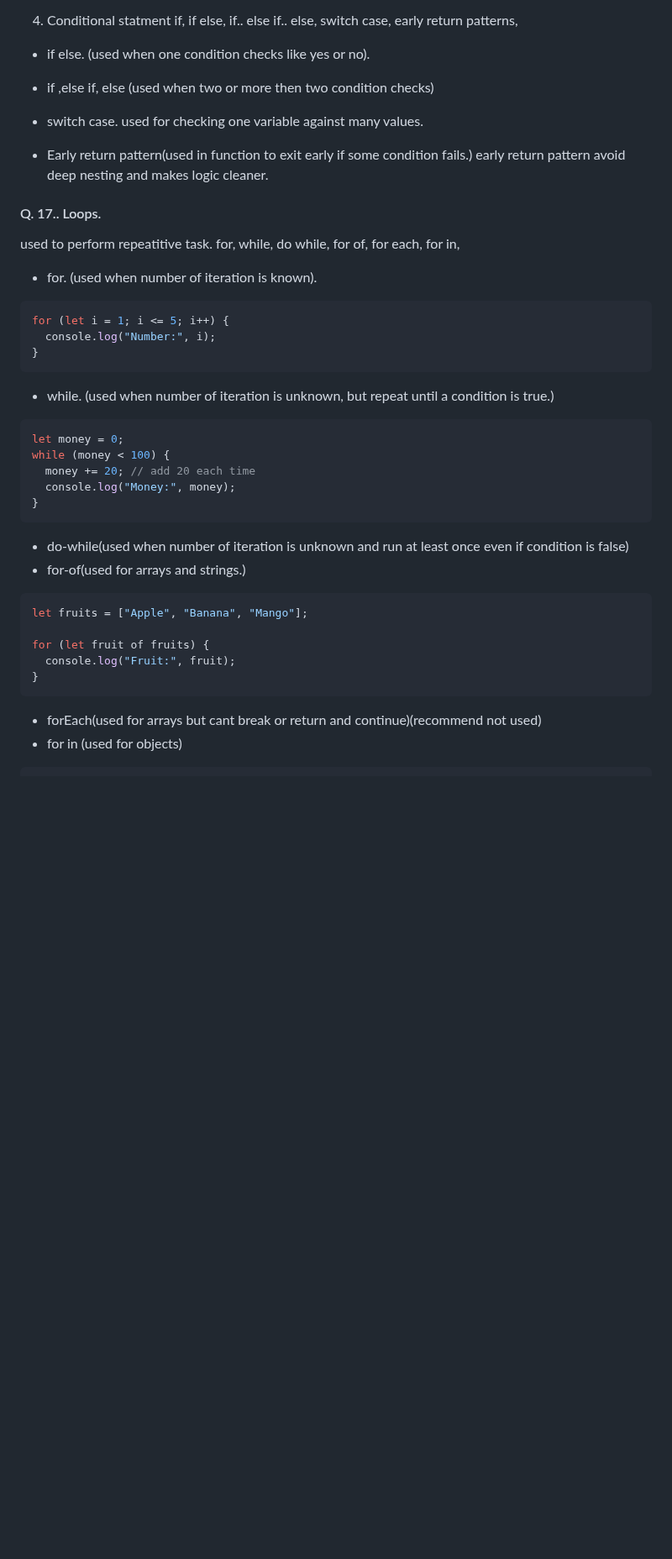
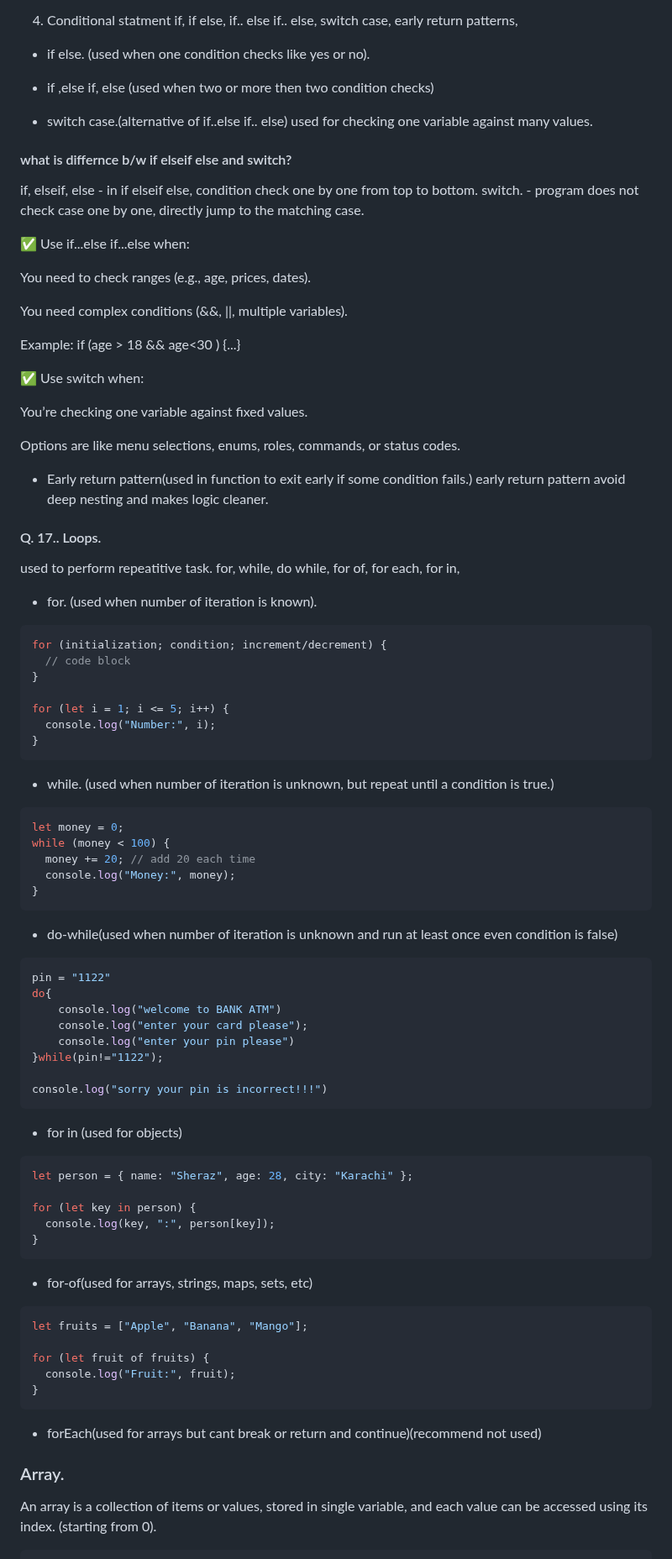
Before and after one commit to sherrymalik-200/JavaScript, a Markdown page: Readme.md, the part around one of its changes. Shown at 84% size. Rendered like a GitHub page; blank space fills up the shorter version.

````diff
--- a/Readme.md
+++ b/Readme.md
@@ -156,8 +167,25 @@ if, if else,   if.. else if.. else,  switch case,  early return patterns,
 - if else.  (used when one condition checks like yes or no).
 
 - if ,else if,  else (used when two or more then two condition checks)
-- switch case.
+- switch case.(alternative of if..else if.. else)
 used for checking  one variable against many values.
+#### what is differnce b/w if elseif else and switch?
+if, elseif, else - in if elseif else, condition check one by one from top to bottom.
+switch. - program does not check case one by one, directly jump to the matching case.
+
+✅ Use if...else if...else when:
+
+You need to check ranges (e.g., age, prices, dates).
+
+You need complex conditions (&&, ||, multiple variables).
+
+Example: if (age > 18 && age<30 ) {...}
+
+✅ Use switch when:
+
+You’re checking one variable against fixed values.
+
+Options are like menu selections, enums, roles, commands, or status codes.
 
 - Early return pattern(used in function to exit early if some condition fails.)
 early return pattern avoid deep nesting and makes logic cleaner.
@@ -168,6 +196,10 @@ for, while, do while, for of, for each, for in,
 
 - for. (used when number of iteration is known).
 ```js
+for (initialization; condition; increment/decrement) {
+  // code block
+}
+
 for (let i = 1; i <= 5; i++) {
   console.log("Number:", i);
 }
@@ -181,8 +213,27 @@ while (money < 100) {
   console.log("Money:", money);
 }
 ```
-- do-while(used when number of iteration is unknown and run at least once even if condition is false)
-- for-of(used for arrays and strings.)
+- do-while(used when number of iteration is unknown and run at least once even  condition is false)
+```js
+pin = "1122"
+do{
+    console.log("welcome to BANK ATM")
+    console.log("enter your card please");
+    console.log("enter your pin please")
+}while(pin!="1122");
+
+console.log("sorry your pin is incorrect!!!")
+```
+
+- for in (used for objects)
+```js
+let person = { name: "Sheraz", age: 28, city: "Karachi" };
+
+for (let key in person) {
+  console.log(key, ":", person[key]);
+}
+```
+- for-of(used for arrays, strings, maps, sets, etc)
 ```js
 let fruits = ["Apple", "Banana", "Mango"];
 
@@ -191,5 +242,8 @@ for (let fruit of fruits) {
 }
 ```
 - forEach(used for arrays but cant break or return and continue)(recommend not used)
-- for in (used for objects)
+
+### Array.
+
+An array is a collection of items or values, stored in single variable, and each value can be accessed using its index. (starting from 0).
 ```js
````
Also changed, not shown: other parts of Readme.md (+42 -15 lines).
